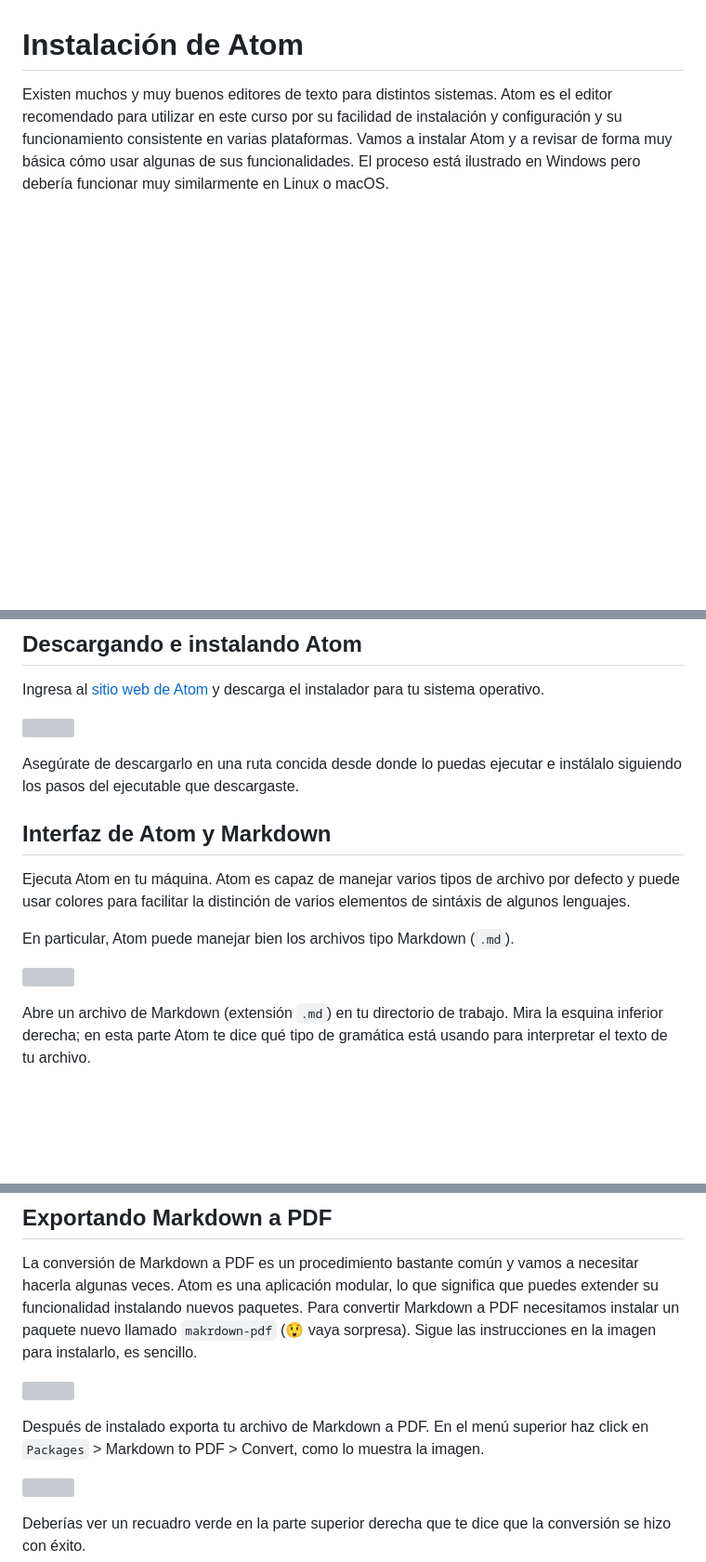
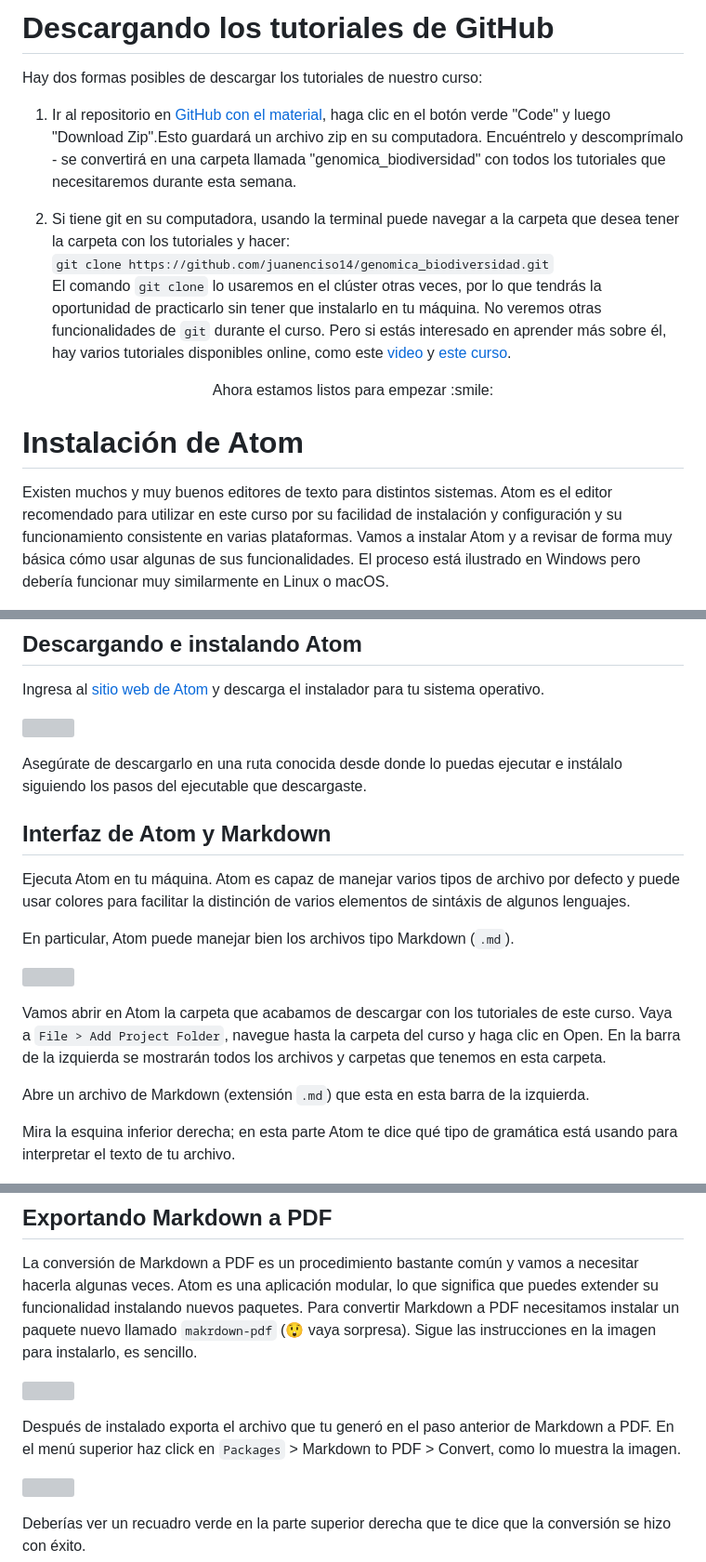
Before and after one commit to snchezmelo/genomica_biodiversidad, a Markdown page: instalacion_atom.md, 3 parts joined by grey strips. Shown: that part at 93% size. Rendered like a GitHub page; blank space fills up the shorter version; grey boxes are pictures that could not be loaded.

```diff
--- a/instalacion_atom.md
+++ b/instalacion_atom.md
@@ -8,6 +12,16 @@
 
 <!-- markdown-toc end -->
 
+# Descargando los tutoriales de GitHub <a name = "descargando-tutoriales"></a>
+
+Hay dos formas posibles de descargar los tutoriales de nuestro curso:
+1. Ir al repositorio en [GitHub con el material](https://github.com/juanenciso14/genomica_biodiversidad), haga clic en el botón verde "Code" y luego "Download Zip".Esto guardará un archivo zip en su computadora. Encuéntrelo y descomprímalo -  se convertirá en una carpeta llamada "genomica_biodiversidad" con todos los tutoriales que necesitaremos durante esta semana.
+
+2. Si tiene git en su computadora, usando la terminal puede navegar a la carpeta que desea tener la carpeta con los tutoriales y hacer:
+`git clone https://github.com/juanenciso14/genomica_biodiversidad.git`
+El comando `git clone` lo usaremos en el clúster otras veces, por lo que tendrás la oportunidad de practicarlo sin tener que instalarlo en tu máquina. No veremos otras funcionalidades de `git` durante el curso. Pero si estás interesado en aprender más sobre él, hay varios tutoriales disponibles online, como este [video](https://www.youtube.com/watch?v=RGOj5yH7evk) y [este curso](https://swcarpentry.github.io/git-novice/).
+
+<center>Ahora estamos listos para empezar :smile:</center>
 
 # Instalación de Atom
 
@@ -26,7 +40,7 @@ instalador para tu sistema operativo.
 
 ![](./Imagenes/atom_page.png)
 
-Asegúrate de descargarlo en una ruta concida desde donde lo puedas ejecutar e
+Asegúrate de descargarlo en una ruta conocida desde donde lo puedas ejecutar e
 instálalo siguiendo los pasos del ejecutable que descargaste.
 
 ## Interfaz de Atom y Markdown
@@ -40,8 +54,11 @@ En particular, Atom puede manejar bien los archivos tipo Markdown
 
 ![](./Imagenes/atom_interfaz2.png)
 
-Abre un archivo de Markdown (extensión `.md`) en tu directorio de
-trabajo. Mira la esquina inferior derecha; en esta parte Atom te dice
+Vamos abrir en Atom la carpeta que acabamos de descargar con los tutoriales de este curso. Vaya a `File > Add Project Folder`, navegue hasta la carpeta del curso y haga clic en Open. En la barra de la izquierda se mostrarán todos los archivos y carpetas que tenemos en esta carpeta.
+
+Abre un archivo de Markdown (extensión `.md`) que esta en esta barra de la izquierda.
+
+Mira la esquina inferior derecha; en esta parte Atom te dice
 qué tipo de gramática está usando para interpretar el texto de tu
 archivo.
 
@@ -67,9 +129,7 @@ imagen para instalarlo, es sencillo.
 
 ![](./Imagenes/instrucciones_markdown_pdf.png)
 
-Después de instalado exporta tu archivo de Markdown a PDF. En el menú
-superior haz click en `Packages` \> Markdown to PDF \> Convert, como lo
-muestra la imagen.
+Después de instalado exporta el archivo que tu generó en el paso anterior de Markdown a PDF. En el menú superior haz click en `Packages` \> Markdown to PDF \> Convert, como lo muestra la imagen.
 
 ![](./Imagenes/atom_markdown_a_pdf.png)
 
```
Also changed, not shown: other parts of instalacion_atom.md (+54 -5 lines), denovo.md (+0 -1 lines), Imagenes/Markdown-symbol.png (added), 1 other file.
